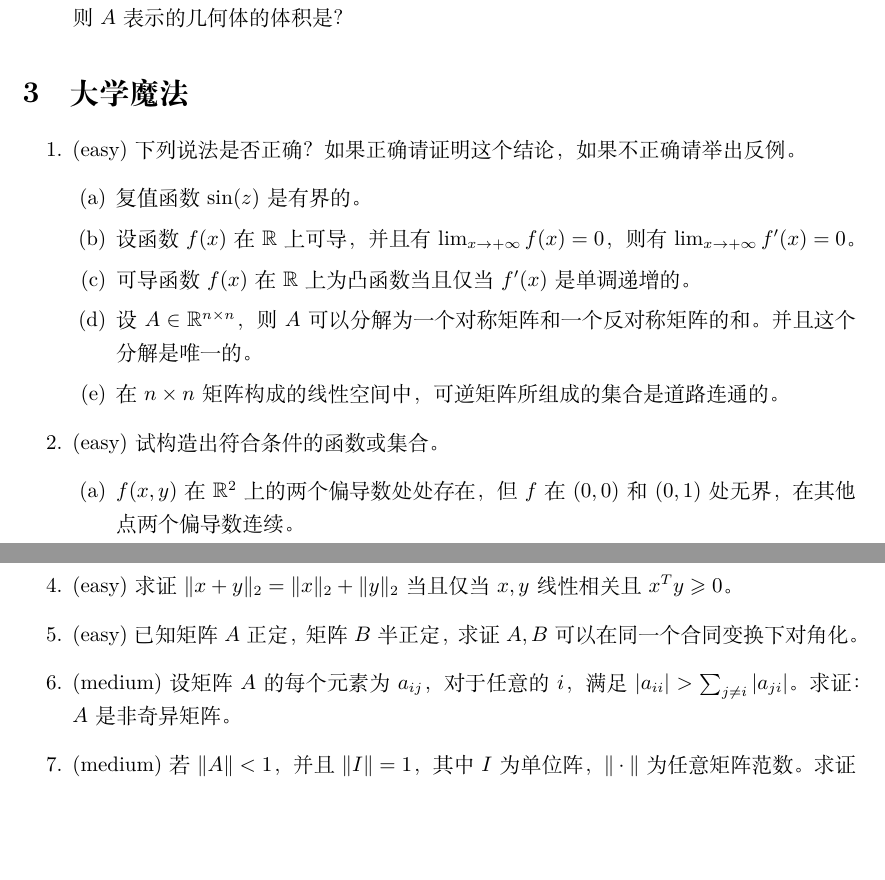
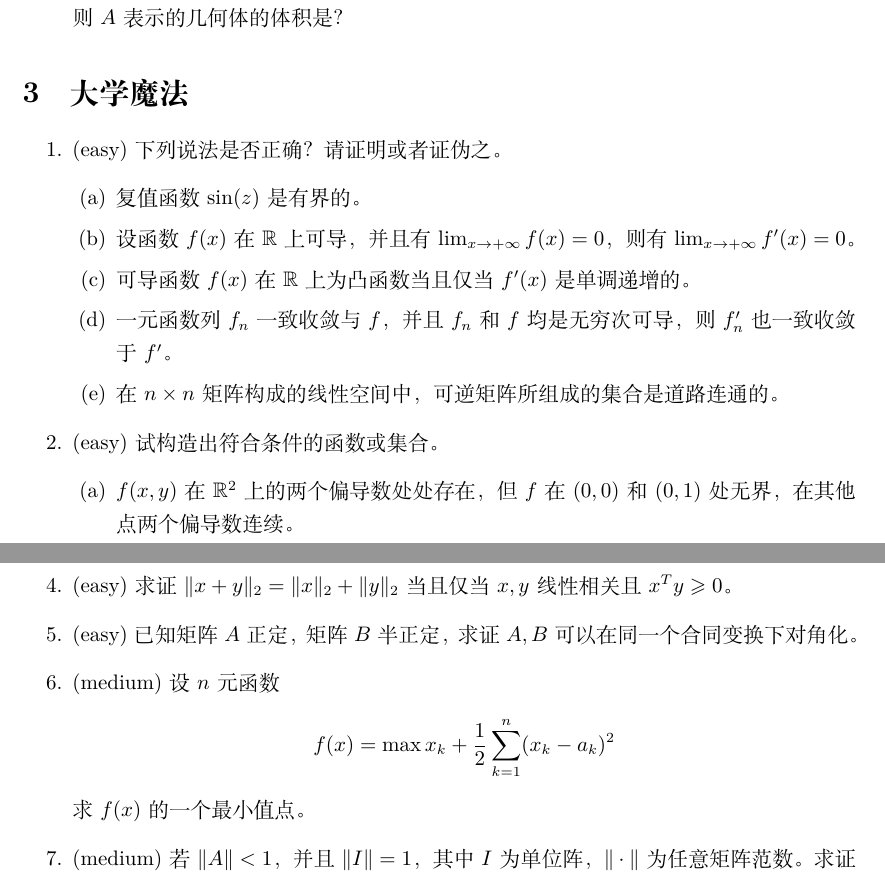
Before and after one commit to RyanBernX/math, a LaTeX document (magic_test_v2.rbp/problems.tex): two parts of pages 2 and 3 of 3, joined at a grey line, cut so that both start at the same text, the shorter picture padded with empty space. Compiled offline with XeLaTeX.

Commit message:
magic test v2 -- change two problems

```diff
--- a/magic_test_v2.rbp/problems.tex
+++ b/magic_test_v2.rbp/problems.tex
@@ -53,14 +53,13 @@ $A=\bigcup_{n=1}^{\infty}A_n$，则$A$表示的几何体的体积是？
 \end{enumerate}
 \section{大学魔法}
 \begin{enumerate}
-\item (easy)下列说法是否正确？如果正确请证明这个结论，如果不正确请举出反例。
+\item (easy)下列说法是否正确？请证明或者证伪之。
 	\begin{enumerate}
 	\item 复值函数$\sin(z)$是有界的。
 	\item 设函数$f(x)$在$\mathbb{R}$上可导，并且有$\lim_{x\rightarrow +\infty}f(x)=0$，
 	则有$\lim_{x\rightarrow +\infty}f'(x)=0$。
 	\item 可导函数$f(x)$在$\mathbb{R}$上为凸函数当且仅当$f'(x)$是单调递增的。
-	\item 设$A\in \mathbb{R}^{n\times n}$，则$A$可以分解为一个对称矩阵和一个反对称矩阵的和。并且这个分解是
-	唯一的。
+	\item 一元函数列$f_n$一致收敛与$f$，并且$f_n$和$f$均是无穷次可导，则$f_n'$也一致收敛于$f'$。
 	\item 在$n\times n$矩阵构成的线性空间中，可逆矩阵所组成的集合是道路连通的。
 	\end{enumerate}
 \item (easy)试构造出符合条件的函数或集合。
@@ -77,8 +76,11 @@ $A=\bigcup_{n=1}^{\infty}A_n$，则$A$表示的几何体的体积是？
 $\alpha>1$，$M$是一个有限的常数。求证$f$在$(0,1)$上是常值。
 \item (easy)求证$\|x+y\|_2=\|x\|_2+\|y\|_2$当且仅当$x,y$线性相关且$x^Ty\geqslant 0$。
 \item (easy)已知矩阵$A$正定，矩阵$B$半正定，求证$A,B$可以在同一个合同变换下对角化。
-\item (medium)设矩阵$A$的每个元素为$a_{ij}$，对于任意的$i$，满足$|a_{ii}|>\sum_{j\neq i}{|a_{ji}|}$。
-求证：$A$是非奇异矩阵。
+\item (medium)设$n$元函数
+\[
+f(x)=\max x_k + \frac{1}{2}\sum_{k=1}^{n}(x_k-a_k)^2
+\]
+求$f(x)$的一个最小值点。
 \item (medium)若$\|A\|<1$，并且$\|I\|=1$，其中$I$为单位阵，$\|\cdot\|$为任意矩阵范数。求证$I-A$可逆并且
 \begin{equation}
 \|(I-A)^{-1}\|\leqslant \frac{1}{1-\|A\|}
```
Also changed, not shown: magic_test_v2.rbp/problems.pdf.
